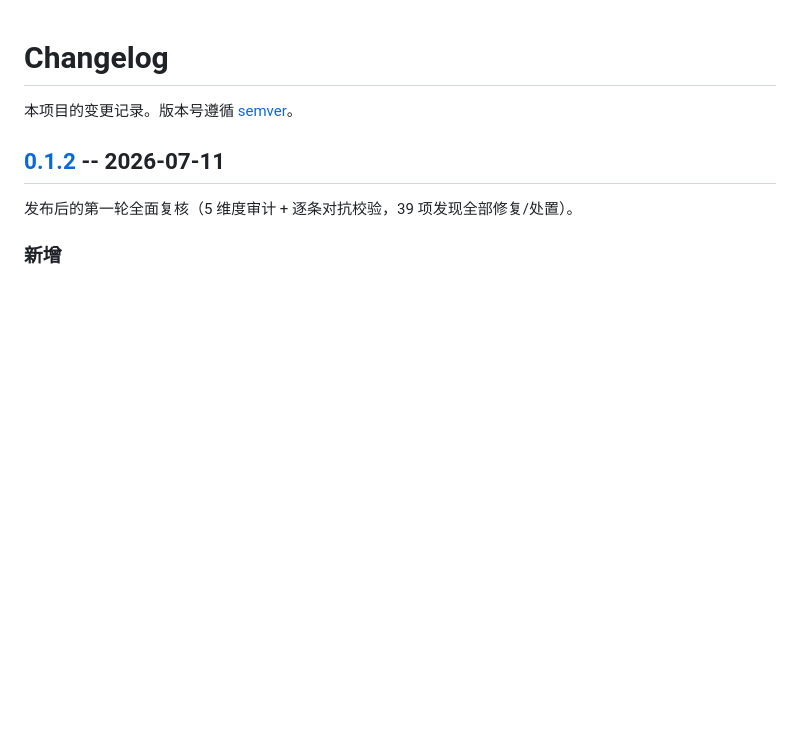
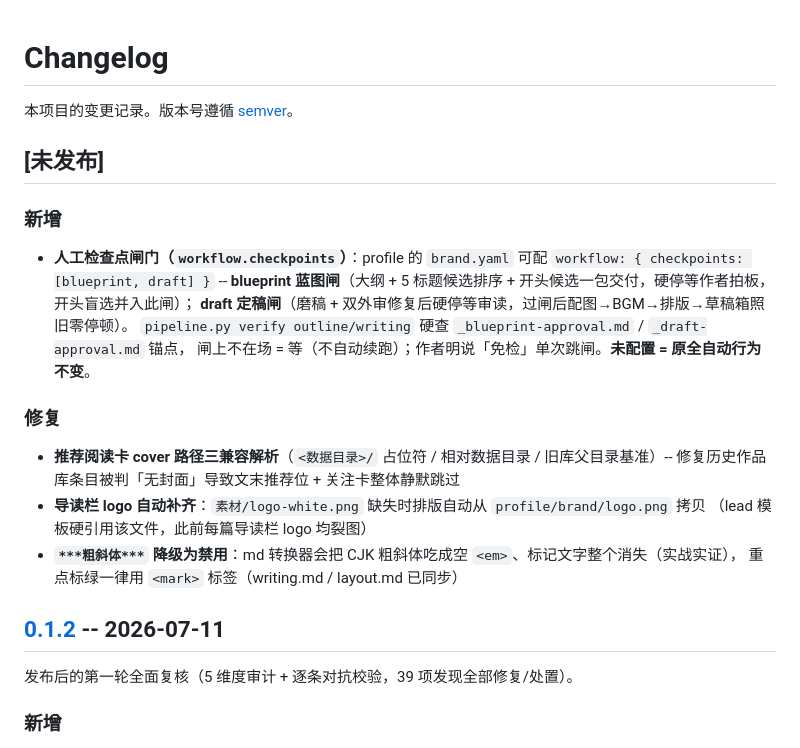
Before and after one commit to sanshengai/sansheng-write, a Markdown page: CHANGELOG.md, the part around the change. GitHub-like rendering; blank space fills up the shorter version.

Commit message:
docs: CHANGELOG 补记未发布段（检查点闸门 + 三修复）
Co-Authored-By: Claude Fable 5 <noreply@anthropic.com>

```diff
--- a/CHANGELOG.md
+++ b/CHANGELOG.md
@@ -1,6 +1,26 @@
 # Changelog
 
 本项目的变更记录。版本号遵循 [semver](https://semver.org/lang/zh-CN/)。
+
+## [未发布]
+
+### 新增
+
+- **人工检查点闸门（`workflow.checkpoints`）**：profile 的 `brand.yaml` 可配
+  `workflow: { checkpoints: [blueprint, draft] }` --
+  **blueprint 蓝图闸**（大纲 + 5 标题候选排序 + 开头候选一包交付，硬停等作者拍板，开头盲选并入此闸）；
+  **draft 定稿闸**（磨稿 + 双外审修复后硬停等审读，过闸后配图→BGM→排版→草稿箱照旧零停顿）。
+  `pipeline.py verify outline/writing` 硬查 `_blueprint-approval.md` / `_draft-approval.md` 锚点，
+  闸上不在场 = 等（不自动续跑）；作者明说「免检」单次跳闸。**未配置 = 原全自动行为不变**。
+
+### 修复
+
+- **推荐阅读卡 cover 路径三兼容解析**（`<数据目录>/` 占位符 / 相对数据目录 / 旧库父目录基准）--
+  修复历史作品库条目被判「无封面」导致文末推荐位 + 关注卡整体静默跳过
+- **导读栏 logo 自动补齐**：`素材/logo-white.png` 缺失时排版自动从 `profile/brand/logo.png` 拷贝
+  （lead 模板硬引用该文件，此前每篇导读栏 logo 均裂图）
+- **`***粗斜体***` 降级为禁用**：md 转换器会把 CJK 粗斜体吃成空 `<em>`、标记文字整个消失（实战实证），
+  重点标绿一律用 `<mark>` 标签（writing.md / layout.md 已同步）
 
 ## [0.1.2] -- 2026-07-11
 
```
